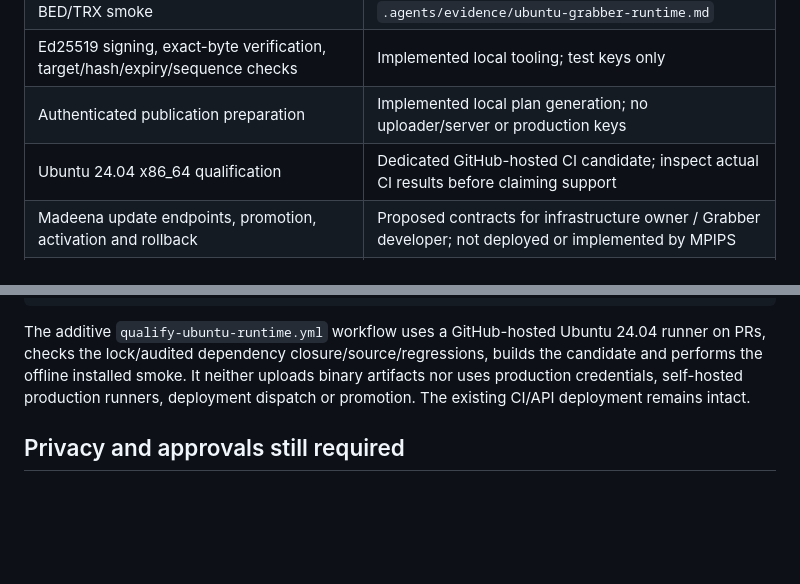
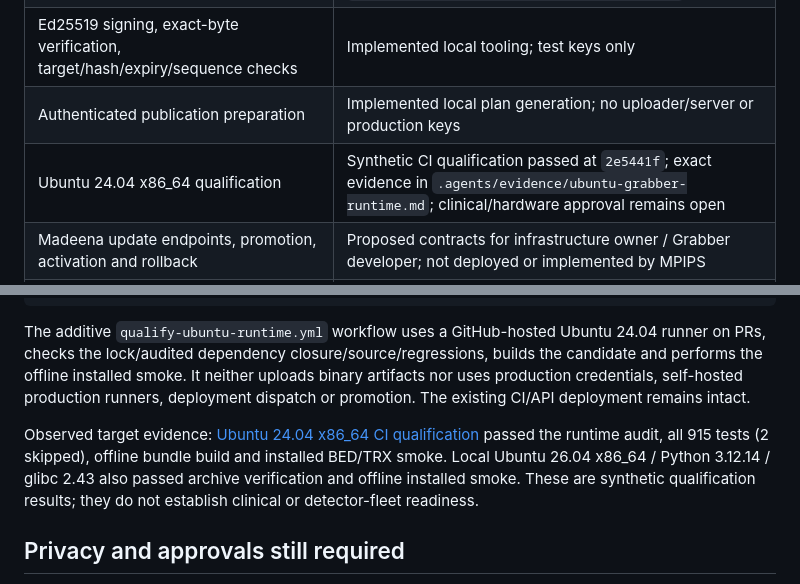
Before and after one commit to Madeena-software/mpips, a Markdown page: docs/integration/ubuntu-grabber.md, 2 parts joined by grey strips. Rendered like a GitHub page; blank space fills up the shorter version.

Commit message:
docs: record Grabber runtime qualification and review handoff

```diff
--- a/docs/integration/ubuntu-grabber.md
+++ b/docs/integration/ubuntu-grabber.md
@@ -15,7 +15,7 @@ use or release.
 | Offline wheelhouse builder and installed BED/TRX smoke | Implemented; qualification evidence is in `.agents/evidence/ubuntu-grabber-runtime.md` |
 | Ed25519 signing, exact-byte verification, target/hash/expiry/sequence checks | Implemented local tooling; test keys only |
 | Authenticated publication preparation | Implemented local plan generation; no uploader/server or production keys |
-| Ubuntu 24.04 x86_64 qualification | Dedicated GitHub-hosted CI candidate; inspect actual CI results before claiming support |
+| Ubuntu 24.04 x86_64 qualification | Synthetic CI qualification passed at `2e5441f`; exact evidence in `.agents/evidence/ubuntu-grabber-runtime.md`; clinical/hardware approval remains open |
 | Madeena update endpoints, promotion, activation and rollback | Proposed contracts for infrastructure owner / Grabber developer; not deployed or implemented by MPIPS |
 | RSKIA SIMRS endpoint and field names | Human-supplied observed evidence; address/auth/errors/types/date and sex semantics unverified |
 | Clinical/hardware qualification and binary redistribution | Pending separate approval, including ImageJ-style licensing review |
@@ -389,6 +389,12 @@ builds the candidate and performs the offline installed smoke. It neither upload
 binary artifacts nor uses production credentials, self-hosted production runners,
 deployment dispatch or promotion. The existing CI/API deployment remains intact.
 
+Observed target evidence: [Ubuntu 24.04 x86_64 CI qualification](https://github.com/Madeena-software/mpips/actions/runs/38225063938)
+passed the runtime audit, all 915 tests (2 skipped), offline bundle build and
+installed BED/TRX smoke. Local Ubuntu 26.04 x86_64 / Python 3.12.14 / glibc 2.43
+also passed archive verification and offline installed smoke. These are synthetic
+qualification results; they do not establish clinical or detector-fleet readiness.
+
 ## Privacy and approvals still required
 
 Run MPIPS as an unprivileged account. Restrict examination directories and backups,
```
Also changed, not shown: .agents/evidence/ubuntu-grabber-runtime.md (added, +201 -0 lines), docs/integration/mhcs-dicom-api.md (line endings or trailing spaces).
